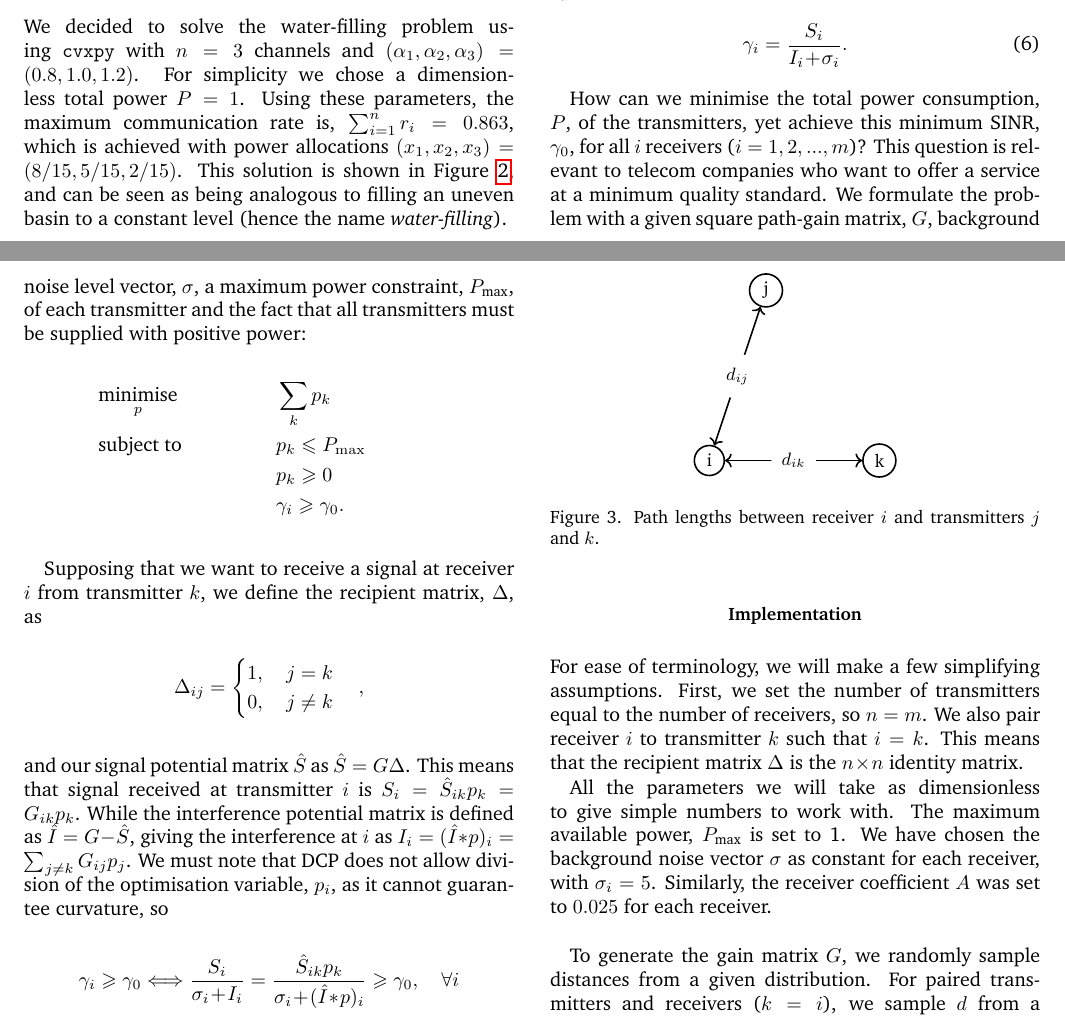
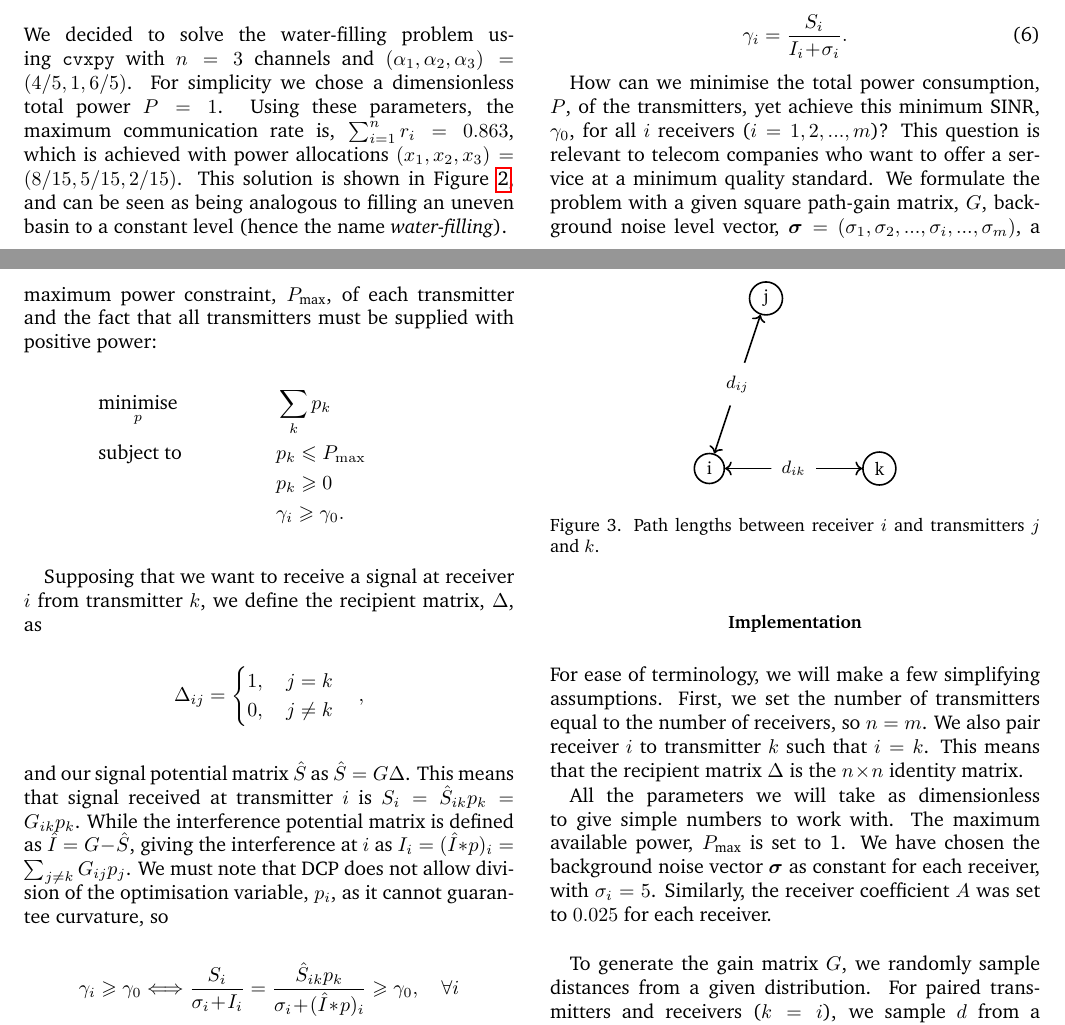
Before and after one commit to dsp6414/rstar-convex-opt, a LaTeX CV (article_cvxpy.tex): two parts of pages 2 and 3 of 4, joined at a grey line, cut so that both start at the same text. Compiled offline with pdfLaTeX.

Commit message:
minor edits to python version, waterfilling and sigma

```diff
--- a/article_cvxpy.tex
+++ b/article_cvxpy.tex
@@ -158,6 +158,6 @@ Noting that all power allocations must be non-negative, the optimisation problem
 This is a convex problem since $-\log(x_i+\alpha_i)$ has positive curvature within the domain $x_i \geqslant 0$, and all the constraints are affine and therefore convex.
 
 \subsection{Implementation}
-\noindent We decided to solve the water-filling problem using \texttt{cvxpy} with $n=3$ channels and $(\alpha_1,\alpha_2,\alpha_3) = (0.8,1.0,1.2)$.  For simplicity we chose a dimensionless total power $P=1$.  Using these parameters, the maximum communication rate is, $\sum_{i=1}^{n}r_i = 0.863$, which is achieved with power allocations $(x_1,x_2,x_3) = (8/15,5/15,2/15)$.  This solution is shown in Figure~\ref{fig:waterfilling}, and can be seen as being analogous to filling an uneven basin to a constant level (hence the name \textit{water-filling}).
+\noindent We decided to solve the water-filling problem using \texttt{cvxpy} with $n=3$ channels and $(\alpha_1,\alpha_2,\alpha_3) = (4/5,1,6/5)$.  For simplicity we chose a dimensionless total power $P=1$.  Using these parameters, the maximum communication rate is, $\sum_{i=1}^{n}r_i = 0.863$, which is achieved with power allocations $(x_1,x_2,x_3) = (8/15,5/15,2/15)$.  This solution is shown in Figure~\ref{fig:waterfilling}, and can be seen as being analogous to filling an uneven basin to a constant level (hence the name \textit{water-filling}).
 
 \subsection{Example Code}
@@ -177,7 +177,7 @@ This is a convex problem since $-\log(x_i+\alpha_i)$ has positive curvature with
 \gamma_i =\frac{S_i}{I_i+\sigma_i}.
 \end{equation}
 
-How can we minimise the total power consumption, $P$, of the transmitters, yet achieve this minimum SINR, $\gamma_0$, for all $i$ receivers ($i = 1,2,...,m$)? This question is relevant to telecom companies who want to offer a service at a minimum quality standard. We formulate the problem with a given square path-gain matrix, $G$, background noise level vector, $\sigma$, a maximum power constraint, $P_{\text{max}}$, of each transmitter and the fact that all transmitters must be supplied with positive power:
+How can we minimise the total power consumption, $P$, of the transmitters, yet achieve this minimum SINR, $\gamma_0$, for all $i$ receivers ($i = 1,2,...,m$)? This question is relevant to telecom companies who want to offer a service at a minimum quality standard. We formulate the problem with a given square path-gain matrix, $G$, background noise level vector, $\boldsymbol{\sigma} = (\sigma_1, \sigma_2, ..., \sigma_i, ..., \sigma_m)$, a maximum power constraint, $P_{\text{max}}$, of each transmitter and the fact that all transmitters must be supplied with positive power:
 \begin{align*}
 &\underset{p}{\text{minimise}} \quad &&\sum_k p_k\\
 &\text{subject to} \quad &&p_k \leqslant P_{\max}\\
@@ -233,7 +233,7 @@ For free space $\alpha = 2$, while in urban environments $\alpha \sim 3.5$ \cite
 \subsection{Implementation}
 \noindent For ease of terminology, we will make a few simplifying assumptions.  First, we set the number of transmitters equal to the number of receivers, so $n=m$.  We also pair receiver $i$ to transmitter $k$ such that $i=k$.  This means that the recipient matrix $\Delta$ is the $n\times n$ identity matrix.
 
-All the parameters we will take as dimensionless to give simple numbers to work with.  The maximum available power, $P_{\text{max}}$ is set to 1.  We have chosen the background noise vector $\sigma$ as constant for each receiver, with $\sigma_i = 5$.  Similarly, the receiver coefficient $A$ was set to $0.025$ for each receiver. \\
+All the parameters we will take as dimensionless to give simple numbers to work with.  The maximum available power, $P_{\text{max}}$ is set to 1.  We have chosen the background noise vector $\boldsymbol{\sigma}$ as constant for each receiver, with $\sigma_i = 5$.  Similarly, the receiver coefficient $A$ was set to $0.025$ for each receiver. \\
 
 To generate the gain matrix $G$, we randomly sample distances from a given distribution.  For paired transmitters and receivers ($k=i$), we sample $d$ from a scaled $\beta(2,2)$ distribution, such that $d_{ii} \sim 0.2\times\text{Beta}(2,2)$.  For unpaired transmitters and receivers ($k\neq i$), we sample $d$ from a uniform distribution, such that $d_{ik} \sim \text{Uniform}(0,1)$.  This is illustrated in Figure~\ref{fig:dist}.
 
```
Also changed, not shown: article_cvxpy.pdf, article_cvxpy.tex (4 more changed lines).
